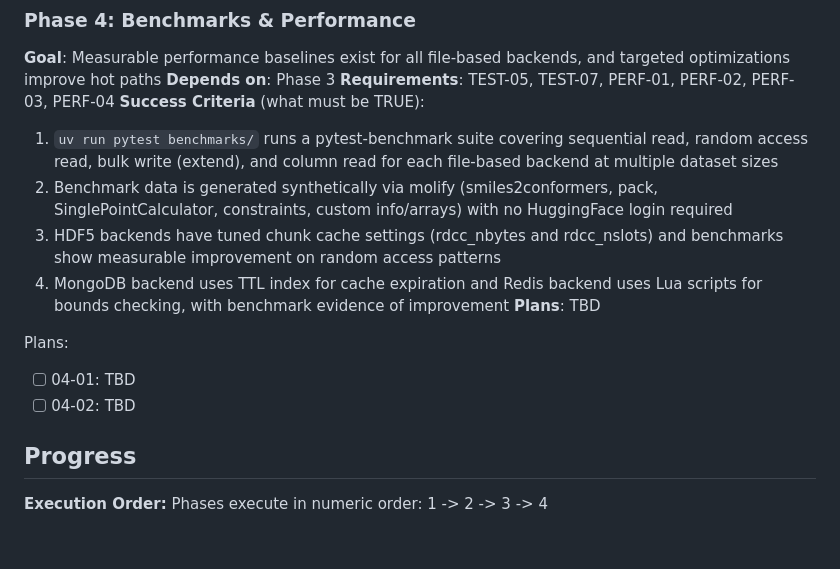
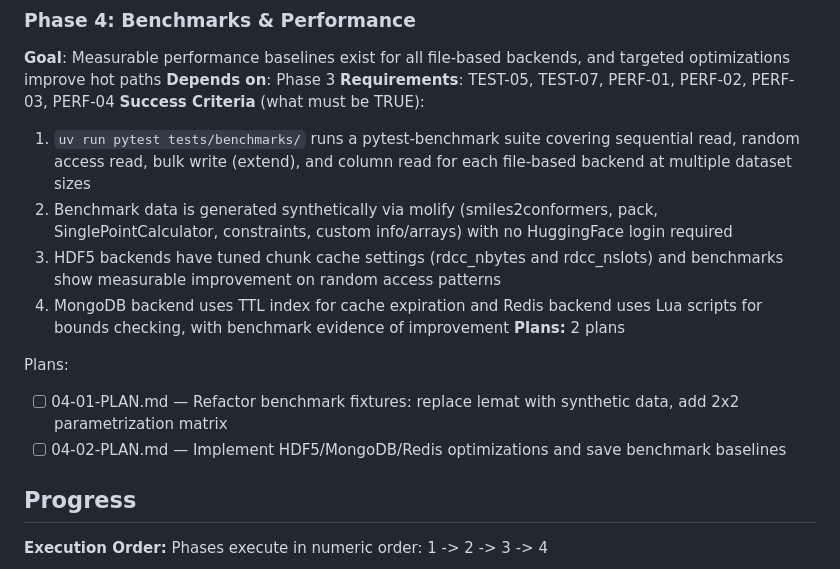
Before and after one commit to zincware/asebytes, a Markdown page: .planning/ROADMAP.md, the part around the change. Rendered like a GitHub page; blank space fills up the shorter version.

Commit message:
docs(04): create phase plan

```diff
--- a/.planning/ROADMAP.md
+++ b/.planning/ROADMAP.md
@@ -77,15 +77,15 @@ Plans:
 **Depends on**: Phase 3
 **Requirements**: TEST-05, TEST-07, PERF-01, PERF-02, PERF-03, PERF-04
 **Success Criteria** (what must be TRUE):
-  1. `uv run pytest benchmarks/` runs a pytest-benchmark suite covering sequential read, random access read, bulk write (extend), and column read for each file-based backend at multiple dataset sizes
+  1. `uv run pytest tests/benchmarks/` runs a pytest-benchmark suite covering sequential read, random access read, bulk write (extend), and column read for each file-based backend at multiple dataset sizes
   2. Benchmark data is generated synthetically via molify (smiles2conformers, pack, SinglePointCalculator, constraints, custom info/arrays) with no HuggingFace login required
   3. HDF5 backends have tuned chunk cache settings (rdcc_nbytes and rdcc_nslots) and benchmarks show measurable improvement on random access patterns
   4. MongoDB backend uses TTL index for cache expiration and Redis backend uses Lua scripts for bounds checking, with benchmark evidence of improvement
-**Plans**: TBD
+**Plans:** 2 plans
 
 Plans:
-- [ ] 04-01: TBD
-- [ ] 04-02: TBD
+- [ ] 04-01-PLAN.md — Refactor benchmark fixtures: replace lemat with synthetic data, add 2x2 parametrization matrix
+- [ ] 04-02-PLAN.md — Implement HDF5/MongoDB/Redis optimizations and save benchmark baselines
 
 ## Progress
 
```
Also changed, not shown: 2 other files.
